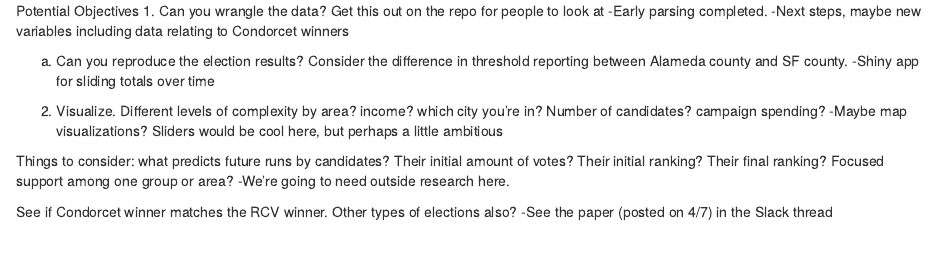
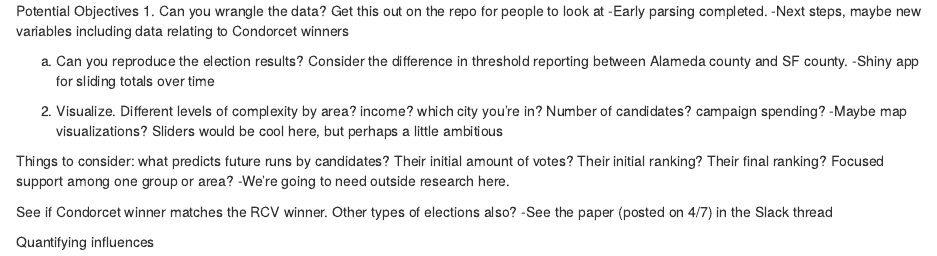
Before and after one commit to ds-elections/rcv-in-sf, an R Markdown document (Potential objectives .Rmd): the page in a window 1100 px wide, from its top. Rendered offline with R 4.5, knitr and Pandoc, with nearby package versions.

Commit message:
upates w andrew

```diff
--- a/Potential objectives .Rmd
+++ b/Potential objectives .Rmd
@@ -15,3 +15,5 @@ Things to consider: what predicts future runs by candidates? Their initial amoun
 
 See if Condorcet winner matches the RCV winner. Other types of elections also?
 -See the paper (posted on 4/7) in the Slack thread
+
+Quantifying influences
```
